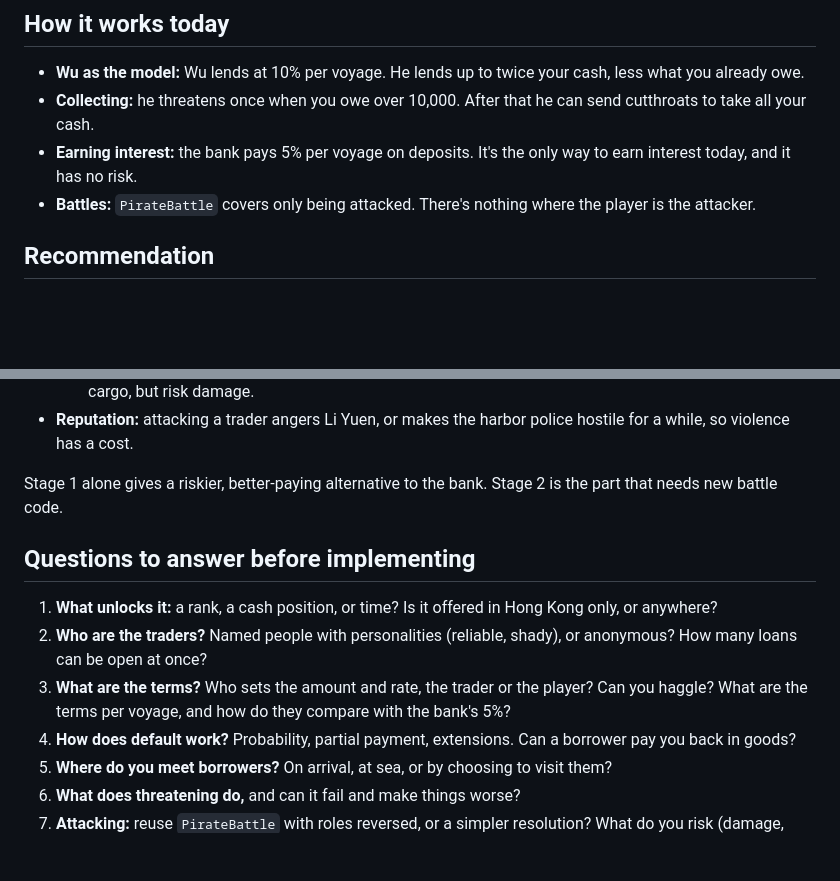
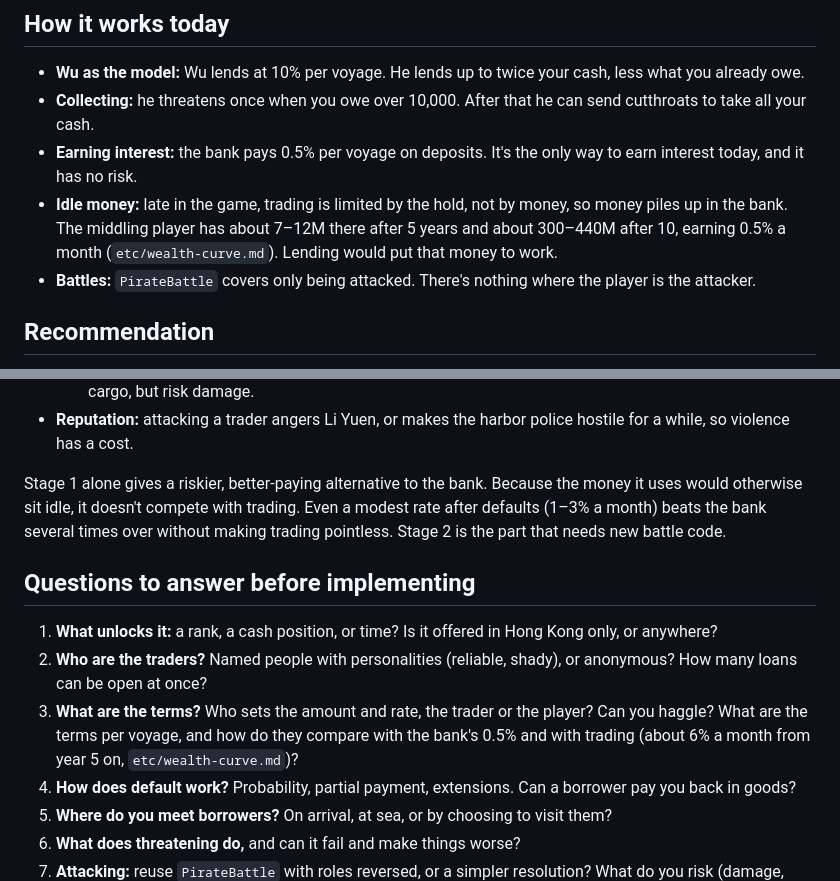
Before and after one commit to ed-peters/pypan, a Markdown page: etc/recommendations/pypan-54-sponsoring-traders.md, 2 parts joined by grey strips. Rendered like a GitHub page; blank space fills up the shorter version.

```diff
--- a/etc/recommendations/pypan-54-sponsoring-traders.md
+++ b/etc/recommendations/pypan-54-sponsoring-traders.md
@@ -12,8 +12,12 @@ borrowers now and then, and threatening or attacking those who don't pay.
   what you already owe.
 - **Collecting:** he threatens once when you owe over 10,000. After that he can send
   cutthroats to take all your cash.
-- **Earning interest:** the bank pays 5% per voyage on deposits. It's the only way to
-  earn interest today, and it has no risk.
+- **Earning interest:** the bank pays 0.5% per voyage on deposits. It's the only way
+  to earn interest today, and it has no risk.
+- **Idle money:** late in the game, trading is limited by the hold, not by money, so
+  money piles up in the bank. The middling player has about 7–12M there after 5 years
+  and about 300–440M after 10, earning 0.5% a month (`etc/wealth-curve.md`). Lending
+  would put that money to work.
 - **Battles:** `PirateBattle` covers only being attacked. There's nothing where the
   player is the attacker.
 
@@ -40,7 +44,10 @@ Build it as a late-game money sink with risk, in two stages.
 - **Reputation:** attacking a trader angers Li Yuen, or makes the harbor police hostile
   for a while, so violence has a cost.
 
-Stage 1 alone gives a riskier, better-paying alternative to the bank. Stage 2 is the
+Stage 1 alone gives a riskier, better-paying alternative to the bank. Because the
+money it uses would otherwise sit idle, it doesn't compete with trading. Even a
+modest rate after defaults (1–3% a month) beats the bank several times over without
+making trading pointless. Stage 2 is the
 part that needs new battle code.
 
 ## Questions to answer before implementing
@@ -51,7 +58,7 @@ part that needs new battle code.
    anonymous? How many loans can be open at once?
 3. **What are the terms?** Who sets the amount and rate, the trader or the player? Can
    you haggle? What are the terms per voyage, and how do they compare with the bank's
-   5%?
+   0.5% and with trading (about 6% a month from year 5 on, `etc/wealth-curve.md`)?
 4. **How does default work?** Probability, partial payment, extensions. Can a borrower
    pay you back in goods?
 5. **Where do you meet borrowers?** On arrival, at sea, or by choosing to visit them?
```
Also changed, not shown: etc/recommendations/pypan-59-corner-the-market.md (+15 -8 lines), etc/recommendations/pypan-60-supply-holdings.md (+8 -3 lines).
